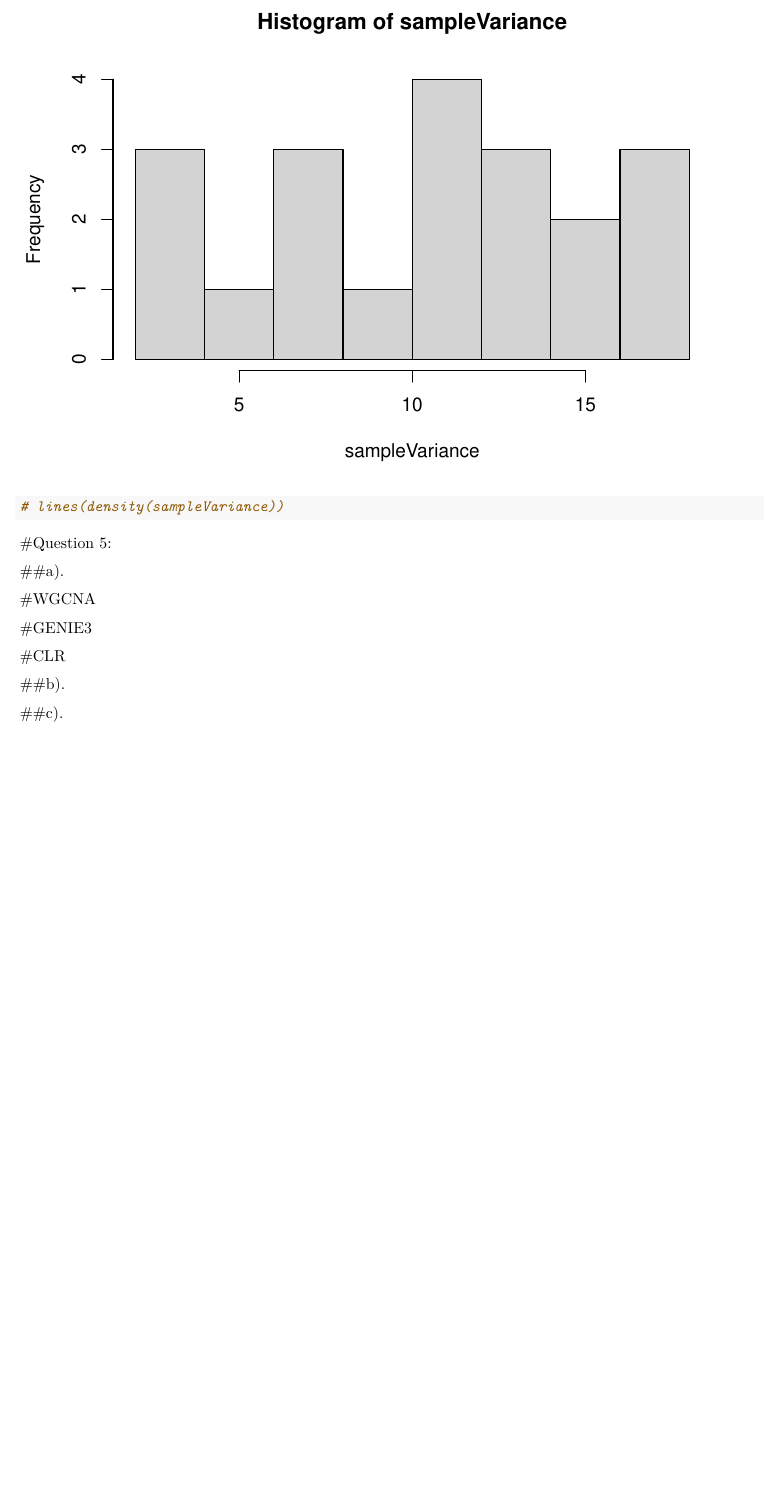
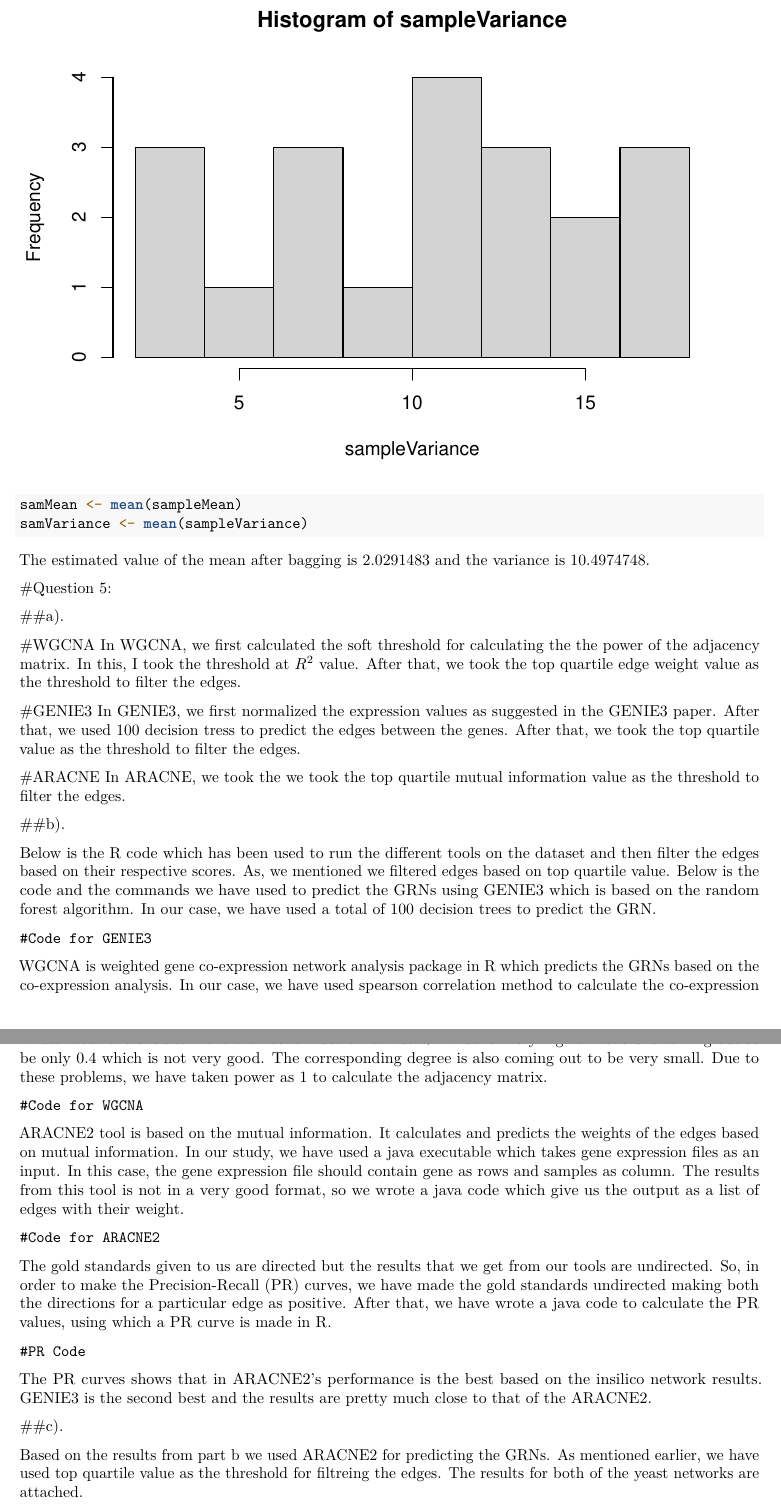
Before and after one commit to ashishjain1988/BCB570, an R Markdown document (HW4/HW4.Rmd): part of page 3 of 3 before the commit and two parts of pages 3 and 4 of 4 after it, the two joined at a grey line, cut so that both start at the same text, the shorter picture padded with empty space. Rendered offline with R 4.5, knitr and Pandoc, then LaTeX, with nearby package versions; code that draws random numbers runs with fixed seeds of ours.

Commit message:
Updated Homeowrk 4

````diff
--- a/HW4/HW4.Rmd
+++ b/HW4/HW4.Rmd
@@ -35,17 +34,57 @@ hist(sampleMean)
 hist(sampleVariance)
-#lines(density(sampleVariance))
+samMean<-mean(sampleMean)
+samVariance<-mean(sampleVariance)
 ```
+
+The estimated value of the mean after bagging is `r samMean` and the variance is `r samVariance`.
 
 #Question 5:
 
 ##a).
 
 #WGCNA
+In WGCNA, we first calculated the soft threshold for calculating the the power of the adjacency matrix. In this, I took the threshold at $R^2$ value. After that, we took the top quartile edge weight value as the threshold to filter the edges.
 
 #GENIE3
+In GENIE3, we first normalized the expression values as suggested in the GENIE3 paper. After that, we used 100 decision tress to predict the edges between the genes. After that, we took the top quartile value as the threshold to filter the edges.
 
-#CLR
+#ARACNE
+In ARACNE, we took the we took the top quartile mutual information value as the threshold to filter the edges.
 
 ##b).
 
+Below is the R code which has been used to run the different tools on the dataset and then filter the edges based on their respective scores. As, we mentioned we filtered edges based on top quartile value.
+Below is the code and the commands we have used to predict the GRNs using GENIE3 which is based on the random forest algorithm. In our case, we have used a total of 100 decision trees to predict the GRN.
+```
+#Code for GENIE3
+```
+
+WGCNA is weighted gene co-expression network analysis package in R which predicts the GRNs based on the co-expression analysis. In our case, we have used spearson correlation method to calculate the co-expression values. We have tried to make the network scale free but $R^2$ value for very high threshold is coming out to be only 0.4 which is not very good. The corresponding degree is also coming out to be very small. Due to these problems, we have taken power as 1 to calculate the adjacency matrix.
+
+```
+#Code for WGCNA
+```
+
+ARACNE2 tool is based on the mutual information. It calculates and predicts the weights of the edges based on mutual information. In our study, we have used a java executable which takes gene expression files as an input. In this case, the gene expression file should contain gene as rows and samples as column. The results from this tool is not in a very good format, so we wrote a java code which give us the output as a list of edges with their weight.
+
+```
+#Code for ARACNE2
+
+```
+
+The gold standards given to us are directed but the results that we get from our tools are undirected. So, in order to make the Precision-Recall (PR) curves, we have made the gold standards undirected making both the directions for a particular edge as positive. After that, we have wrote a java code to calculate the PR values, using which a PR curve is made in R.
+```
+#PR Code
+
+```
+
+```{r}
+
+```
+
+The PR curves shows that in ARACNE2's performance is the best based on the insilico network results. GENIE3 is the second best and the results are pretty much close to that of the ARACNE2.
+
+
 ##c).
+
+Based on the results from part b we used ARACNE2 for predicting the GRNs. As mentioned earlier, we have used top quartile value as the threshold for filtreing the edges. The results for both of the yeast networks are attached.
````
Also changed, not shown: HW4/HW4.Rmd (5 more changed lines).
